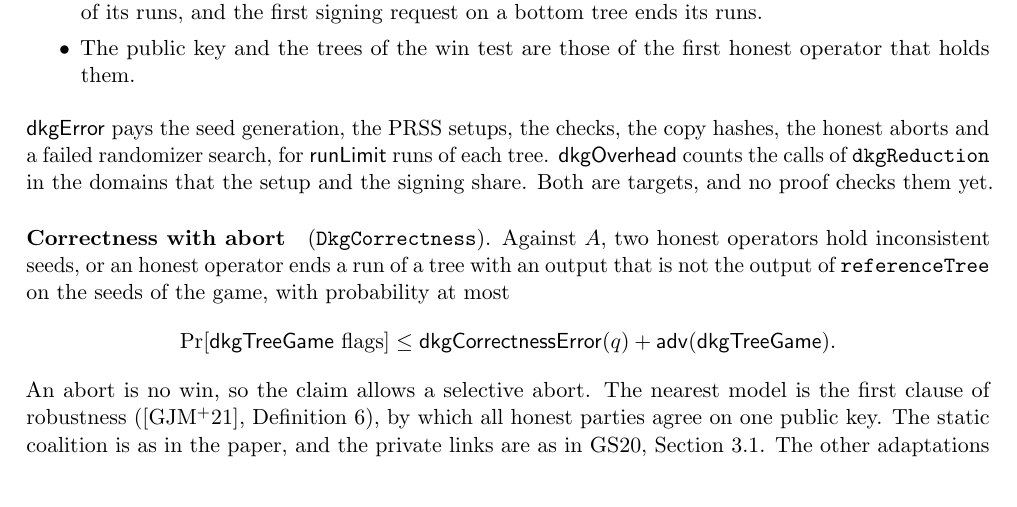
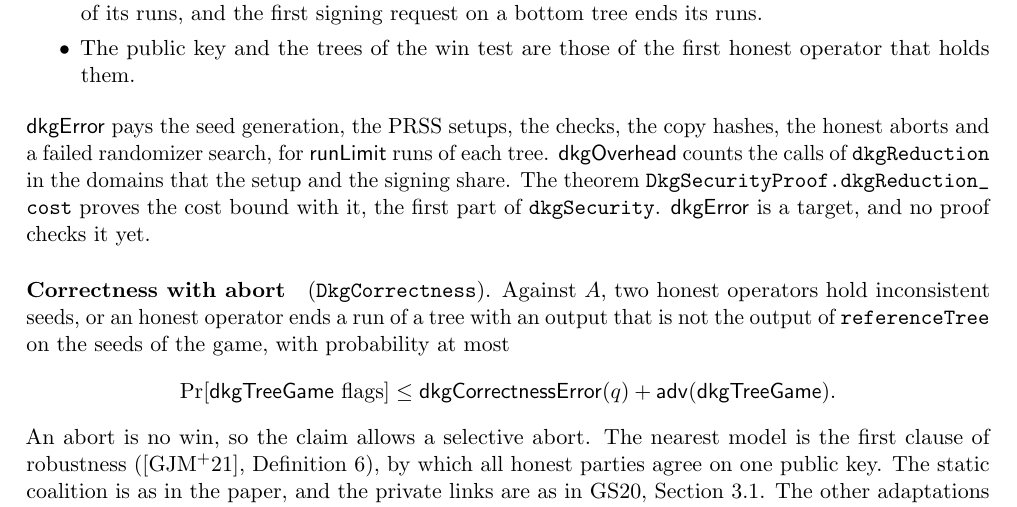
Before and after one commit to han0110/threshold-lean-xmss, a LaTeX document (formal/statement.tex): part of page 7 of 12, cut so that both start at the same text. Compiled offline with pdfLaTeX.

Commit message:
docs(formal): name the proved cost bound of the forger
`statement.tex` and `README.md` said that no proof checks `dkgOverhead`.
The theorem `DkgSecurityProof.dkgReduction_cost` proves the cost bound of
`dkgReduction` with that term, the first part of `dkgSecurity`. The bound
on the win probability with `dkgError` stays a target.

```diff
--- a/formal/statement.tex
+++ b/formal/statement.tex
@@ -342,8 +342,9 @@ them.
 \end{itemize}
 $\mathsf{dkgError}$ pays the seed generation, the PRSS setups, the checks, the copy hashes, the honest
 aborts and a failed randomizer search, for $\mathsf{runLimit}$ runs of each tree. $\mathsf{dkgOverhead}$
-counts the calls of \lean{dkgReduction} in the domains that the setup and the signing share. Both
-are targets, and no proof checks them yet.
+counts the calls of \lean{dkgReduction} in the domains that the setup and the signing share. The
+theorem \lean{DkgSecurityProof.dkgReduction_cost} proves the cost bound with it, the first part of
+\lean{dkgSecurity}. $\mathsf{dkgError}$ is a target, and no proof checks it yet.
 
 \paragraph{Correctness with abort} (\lean{DkgCorrectness}). Against $A$, two honest operators hold
 inconsistent seeds, or an honest operator ends a run of a tree with an output that is not the output
```
Also changed, not shown: formal/README.md.
